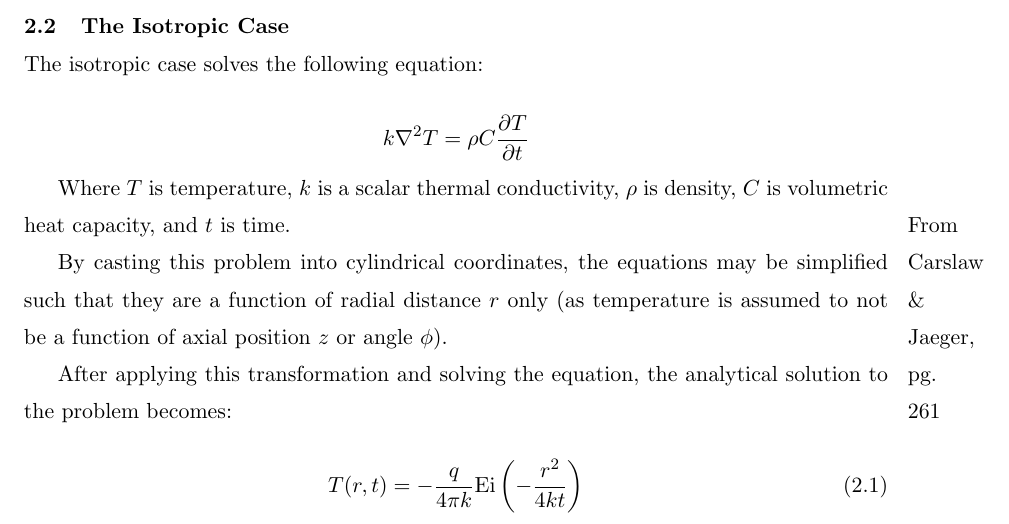
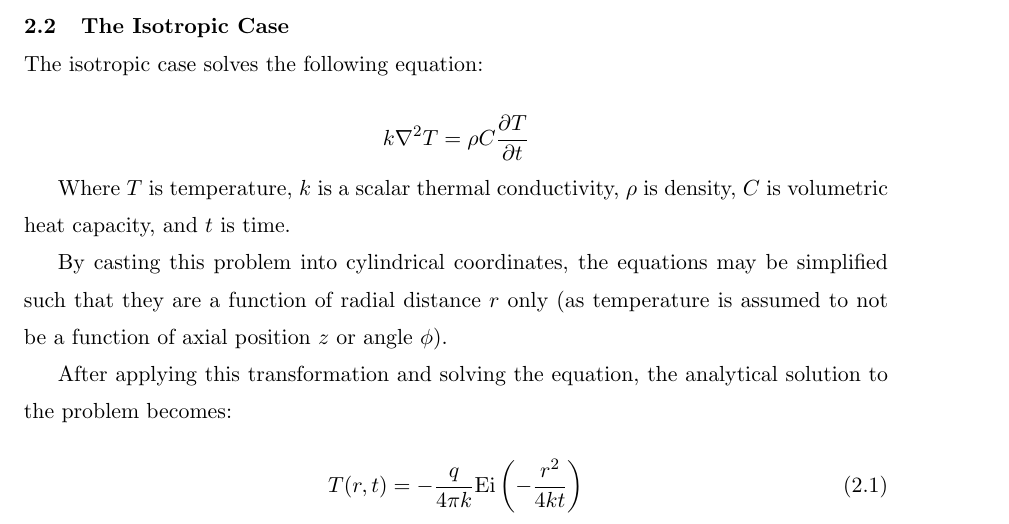
Before and after one commit to jfhbrook/anisotropy, a LaTeX thesis (thesis.tex, which reads ch2.tex): part of page 20 of 89, cut so that both start at the same text. Compiled offline with pdfLaTeX; a LaTeX package or settings file that is missing is left out.

Commit message:
Removed marginpar

```diff
--- a/ch2.tex
+++ b/ch2.tex
@@ -30,8 +30,6 @@ k\nabla^2 T = \rho C\frac{\partial T}{\partial t}
 
 Where \(T\) is temperature, \(k\) is a scalar thermal conductivity, \(\rho\) is
 density, \(C\) is volumetric heat capacity, and \(t\) is time.
-
-\marginpar{From Carslaw \& Jaeger, pg. 261}
 
 By casting this problem into cylindrical coordinates, the equations may be
 simplified such that they are a function of radial distance \(r\) only (as
```
